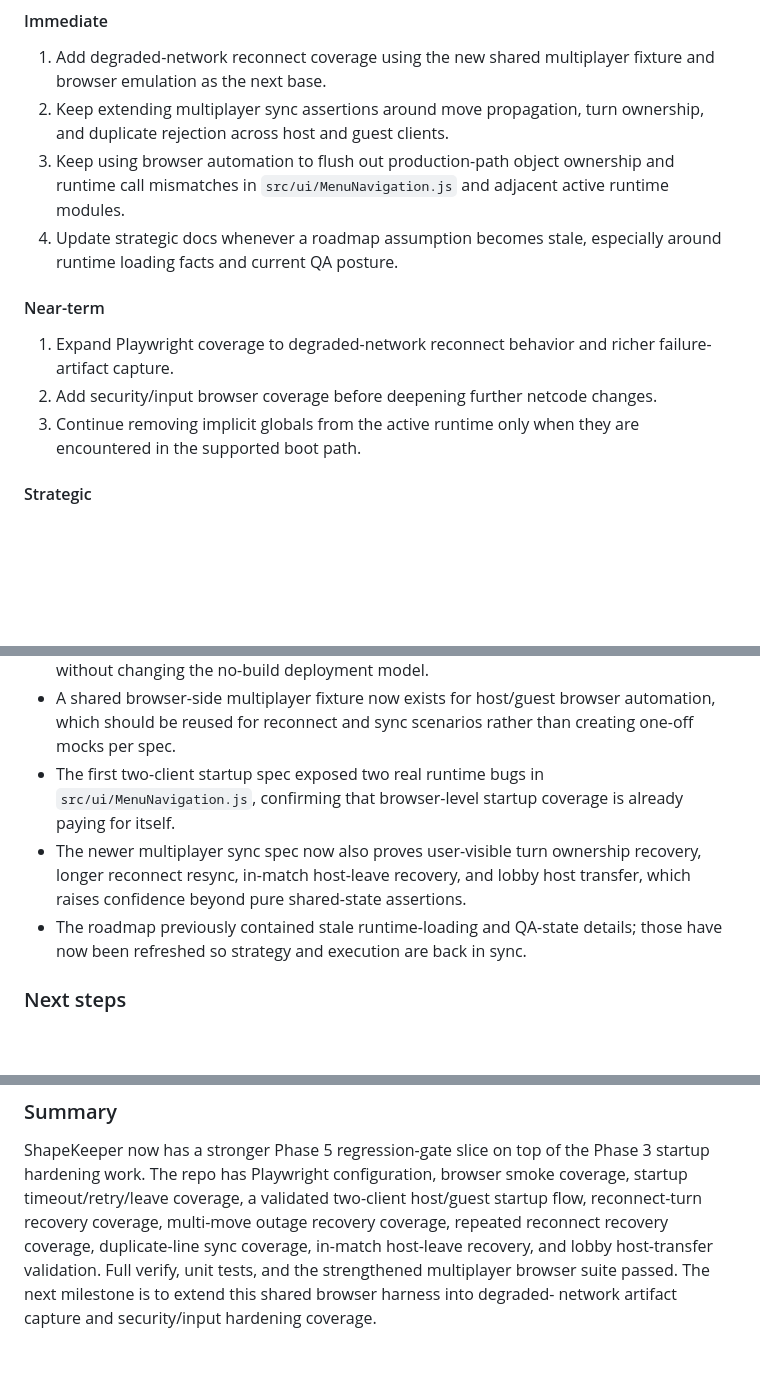
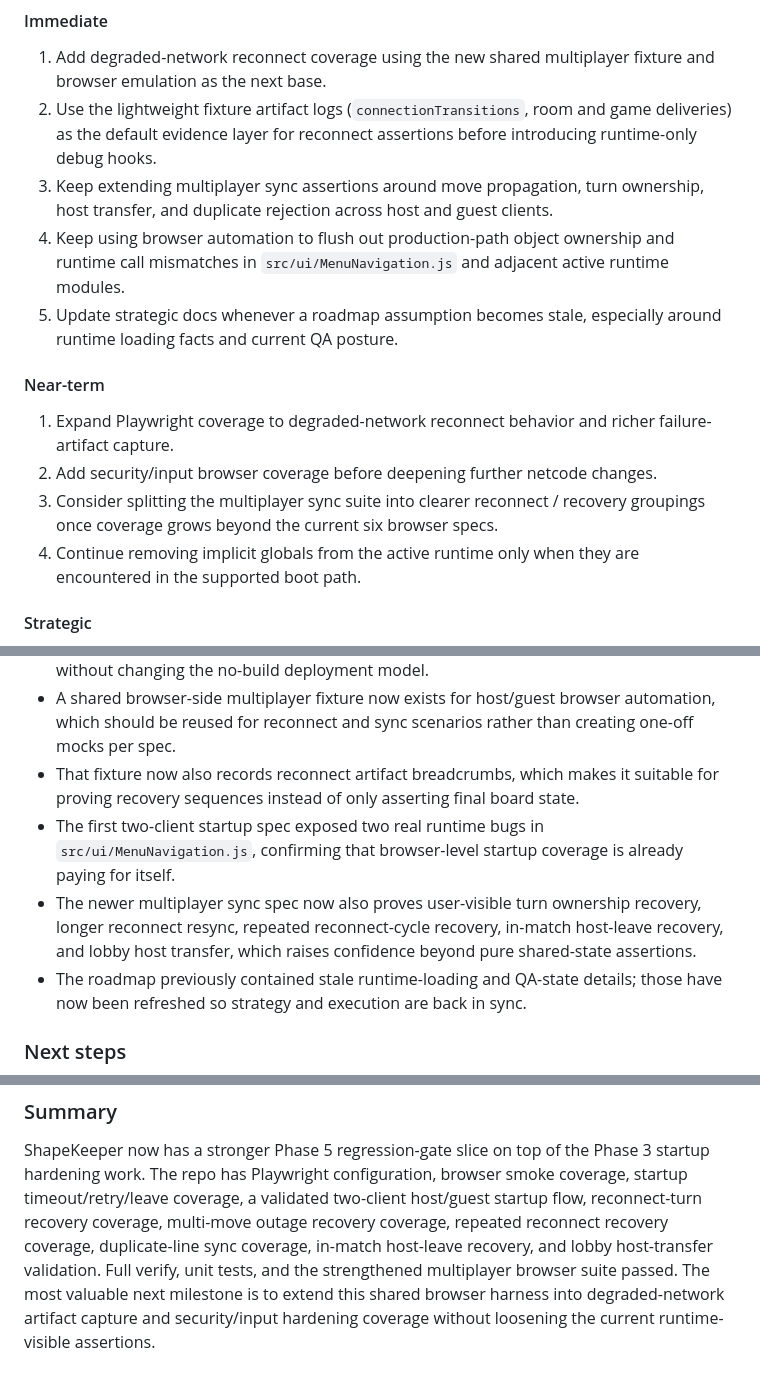
Before and after one commit to TeacherEvan/ShapeKeeper, a Markdown page: docs/planning/JOBCARD.md, 3 parts joined by grey strips. GitHub-like rendering; blank space fills up the shorter version.

```diff
--- a/docs/planning/JOBCARD.md
+++ b/docs/planning/JOBCARD.md
@@ -221,12 +221,16 @@ transfer coverage on the approved browser path.
 
 1. Add degraded-network reconnect coverage using the new shared multiplayer
   fixture and browser emulation as the next base.
-2. Keep extending multiplayer sync assertions around move propagation, turn
-  ownership, and duplicate rejection across host and guest clients.
-3. Keep using browser automation to flush out production-path object ownership
+2. Use the lightweight fixture artifact logs (`connectionTransitions`, room and
+  game deliveries) as the default evidence layer for reconnect assertions
+  before introducing runtime-only debug hooks.
+3. Keep extending multiplayer sync assertions around move propagation, turn
+  ownership, host transfer, and duplicate rejection across host and guest
+  clients.
+4. Keep using browser automation to flush out production-path object ownership
   and runtime call mismatches in `src/ui/MenuNavigation.js` and adjacent active
   runtime modules.
-4. Update strategic docs whenever a roadmap assumption becomes stale, especially
+5. Update strategic docs whenever a roadmap assumption becomes stale, especially
    around runtime loading facts and current QA posture.
 
 #### Near-term
@@ -235,7 +239,9 @@ transfer coverage on the approved browser path.
   failure-artifact capture.
 2. Add security/input browser coverage before deepening further netcode
   changes.
-3. Continue removing implicit globals from the active runtime only when they are
+3. Consider splitting the multiplayer sync suite into clearer reconnect /
+  recovery groupings once coverage grows beyond the current six browser specs.
+4. Continue removing implicit globals from the active runtime only when they are
   encountered in the supported boot path.
 
 #### Strategic
@@ -260,12 +266,16 @@ transfer coverage on the approved browser path.
 - A shared browser-side multiplayer fixture now exists for host/guest browser
   automation, which should be reused for reconnect and sync scenarios rather
   than creating one-off mocks per spec.
+- That fixture now also records reconnect artifact breadcrumbs, which makes it
+  suitable for proving recovery sequences instead of only asserting final board
+  state.
 - The first two-client startup spec exposed two real runtime bugs in
   `src/ui/MenuNavigation.js`, confirming that browser-level startup coverage is
   already paying for itself.
 - The newer multiplayer sync spec now also proves user-visible turn ownership
-  recovery, longer reconnect resync, in-match host-leave recovery, and lobby
-  host transfer, which raises confidence beyond pure shared-state assertions.
+  recovery, longer reconnect resync, repeated reconnect-cycle recovery,
+  in-match host-leave recovery, and lobby host transfer, which raises
+  confidence beyond pure shared-state assertions.
 - The roadmap previously contained stale runtime-loading and QA-state details;
   those have now been refreshed so strategy and execution are back in sync.
 
@@ -299,5 +311,6 @@ host/guest startup flow, reconnect-turn recovery coverage, multi-move outage
 recovery coverage, repeated reconnect recovery coverage, duplicate-line sync
 coverage, in-match host-leave recovery, and lobby host-transfer validation.
 Full verify, unit tests, and the strengthened multiplayer browser suite passed.
-The next milestone is to extend this shared browser harness into degraded-
-network artifact capture and security/input hardening coverage.
+The most valuable next milestone is to extend this shared browser harness into
+degraded-network artifact capture and security/input hardening coverage without
+loosening the current runtime-visible assertions.
```
Also changed, not shown: other parts of docs/planning/JOBCARD.md (+2 -0 lines), .github/copilot-instructions.md (+7 -4 lines).
